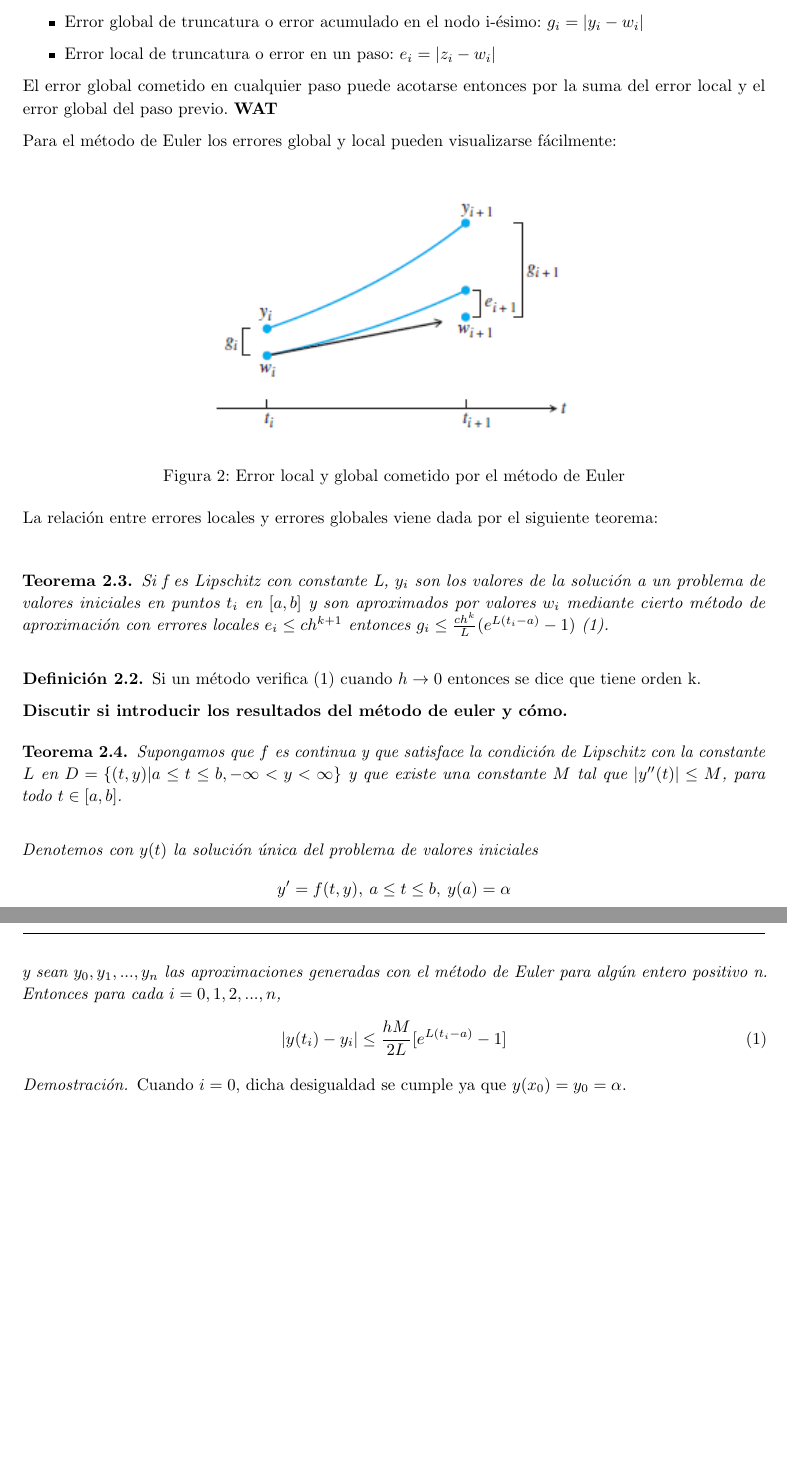
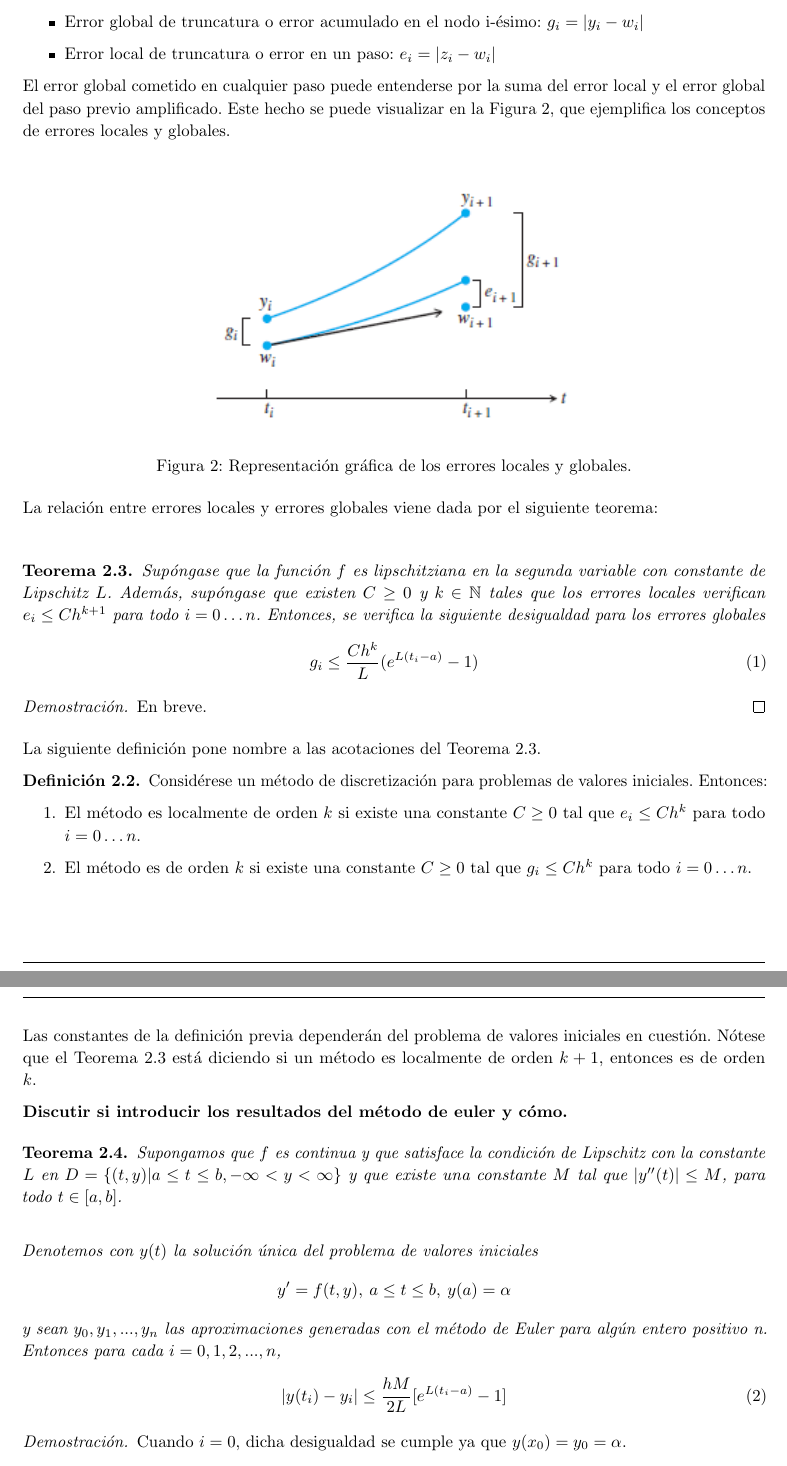
Before and after one commit to javipa1995/Metodo-del-trapecio, a LaTeX document (Report/MetodoDelTrapecio.tex): two parts of pages 6 and 7 of 11, joined at a grey line, cut so that both start at the same text, the shorter picture padded with empty space. Compiled offline with pdfLaTeX.

Commit message:
Improves section 2

```diff
--- a/Report/MetodoDelTrapecio.tex
+++ b/Report/MetodoDelTrapecio.tex
@@ -335,25 +335,38 @@
 		\end{itemize}
 	\end{definition}
 
-	El error global cometido en cualquier paso puede acotarse entonces por la suma del error local y el error global del paso previo. \textbf{WAT}
-
-	Para el método de Euler los errores global y local pueden visualizarse fácilmente:
+	El error global cometido en cualquier paso puede entenderse por la suma del error local y el error global del paso previo amplificado. Este hecho se puede visualizar en la Figura \ref{fig:error}, que ejemplifica los conceptos de errores locales y globales.
 
 	\begin{figure}[h]
-	\centering
-	\includegraphics[width=10cm]{./Images/error-euler.png}
-	\caption{Error local y global cometido por el método de Euler}
-	\label{fig:error-euler}
+		\centering
+		\includegraphics[width=10cm]{./Images/error-euler.png}
+		\caption{Representación gráfica de los errores locales y globales.}
+		\label{fig:error}
 	\end{figure}
 
 	La relación entre errores locales y errores globales viene dada por el siguiente teorema: \\
 
-	\begin{theorem}
-	Si f es Lipschitz con constante L, $y_i$ son los valores de la solución a un problema de valores iniciales en puntos $t_i$ en $[a,b]$ y son aproximados por valores $w_i$ mediante cierto método de aproximación con errores locales $e_i \leq c h^{k+1}$ entonces $g_i \le \frac{c h^k}{L} (e^{L(t_i-a)}-1)$ (1).\\
+	\begin{theorem} \label{theorem:local-global-error}
+		Supóngase que la función $f$ es lipschitziana en la segunda variable con constante de Lipschitz $L$. Además, supóngase que existen $C \ge 0$ y $k \in \mathbb{N}$ tales que los errores locales verifican $e_i \le C h^{k+1}$ para todo $i = 0 \ldots n$. Entonces, se verifica la siguiente desigualdad para los errores globales
+		\begin{equation}
+			g_i \le \frac{C h^k}{L} (e^{L(t_i-a)}-1)
+		\end{equation}
 	\end{theorem}
+	\begin{proof}
+		En breve.
+	\end{proof}
 
-	\begin{definition} Si un método verifica (1) cuando $h \to 0$ entonces se dice que tiene orden k.
+	La siguiente definición pone nombre a las acotaciones del Teorema \ref{theorem:local-global-error}.
+
+	\begin{definition}
+		Considérese un método de discretización para problemas de valores iniciales. Entonces:
+		\begin{enumerate}
+			\item El método es localmente de orden $k$ si existe una constante $C \ge 0$ tal que $e_i \le C h^k$ para todo $i = 0 \ldots n$.
+			\item El método es de orden $k$ si existe una constante $C \ge 0$ tal que $g_i \le C h^k$ para todo $i = 0 \ldots n$.
+		\end{enumerate}
 	\end{definition}
+
+	Las constantes de la definición previa dependerán del problema de valores iniciales en cuestión. Nótese que el Teorema \ref{theorem:local-global-error} está diciendo si un método es localmente de orden $k+1$, entonces es de orden $k$.
 
 	\textbf{Discutir si introducir los resultados del método de euler y cómo.}
 
```
Also changed, not shown: Report/MetodoDelTrapecio.pdf.
